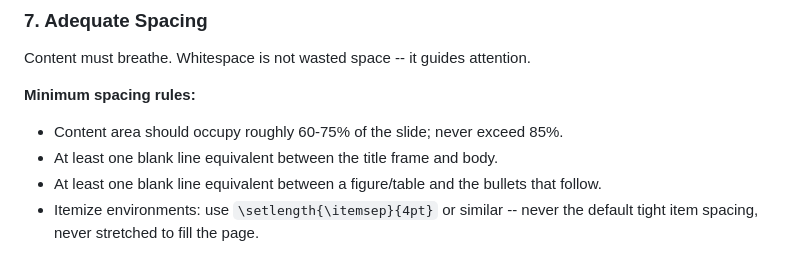
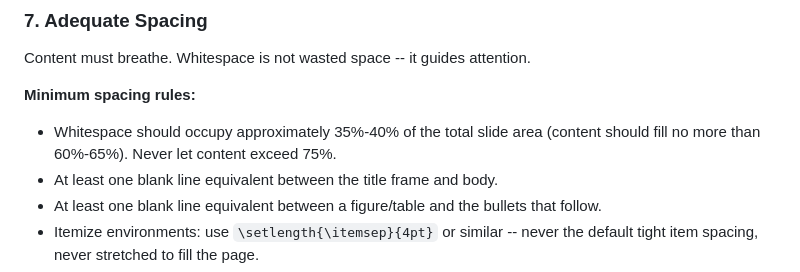
Before and after one commit to Ningxi-Song/agent-skills, a Markdown page: beamer-presentation/SKILL.md, the part around the change. Drawn GitHub-style.

Commit message:
Define whitespace ratio: 35-40% of slide area

```diff
--- a/beamer-presentation/SKILL.md
+++ b/beamer-presentation/SKILL.md
@@ -128,7 +128,8 @@ Titles must fit on one line. If a title wraps, shorten it.
 Content must breathe. Whitespace is not wasted space -- it guides attention.
 
 **Minimum spacing rules:**
-- Content area should occupy roughly 60-75% of the slide; never exceed 85%.
+- Whitespace should occupy approximately 35%-40% of the total slide area
+  (content should fill no more than 60%-65%). Never let content exceed 75%.
 - At least one blank line equivalent between the title frame and body.
 - At least one blank line equivalent between a figure/table and the bullets
   that follow.
```
